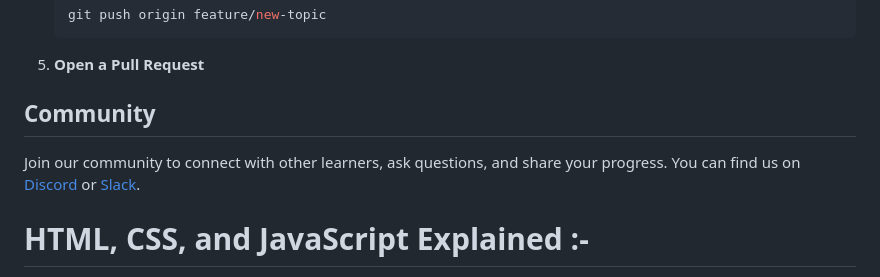
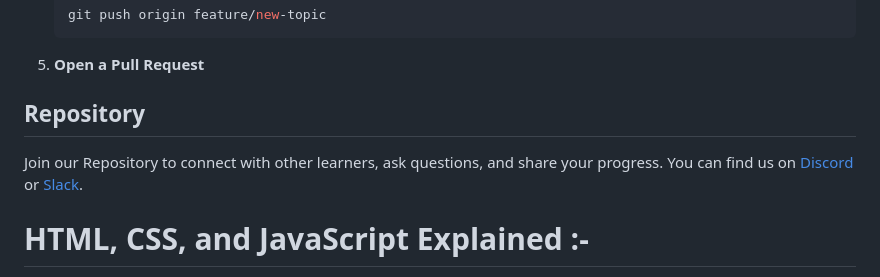
Before and after one commit to parthasarathy27/frontend-development-tutorial, a Markdown page: README.md, the part around one of its changes. Drawn GitHub-style.

````diff
--- a/README.md
+++ b/README.md
@@ -51,9 +51,9 @@ We encourage contributions! If you find a great resource, have a helpful tip, or
    ```
 5. **Open a Pull Request**
 
-## Community
+## Repository
 
-Join our community to connect with other learners, ask questions, and share your progress. You can find us on [Discord](#) or [Slack](#).
+Join our Repository to connect with other learners, ask questions, and share your progress. You can find us on [Discord](#) or [Slack](#).
 
 # HTML, CSS, and JavaScript Explained :-
 
````
Also changed, not shown: other parts of README.md (+1 -1 lines).
